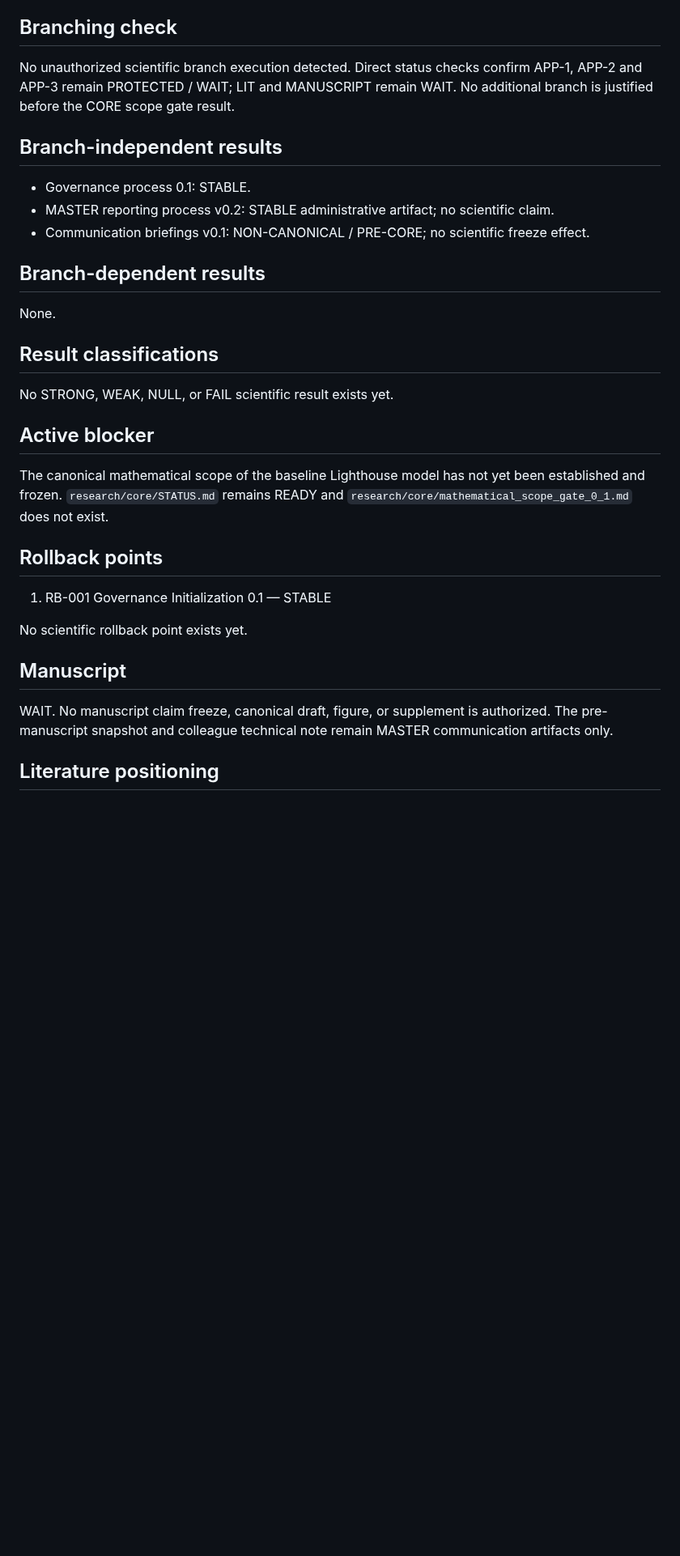
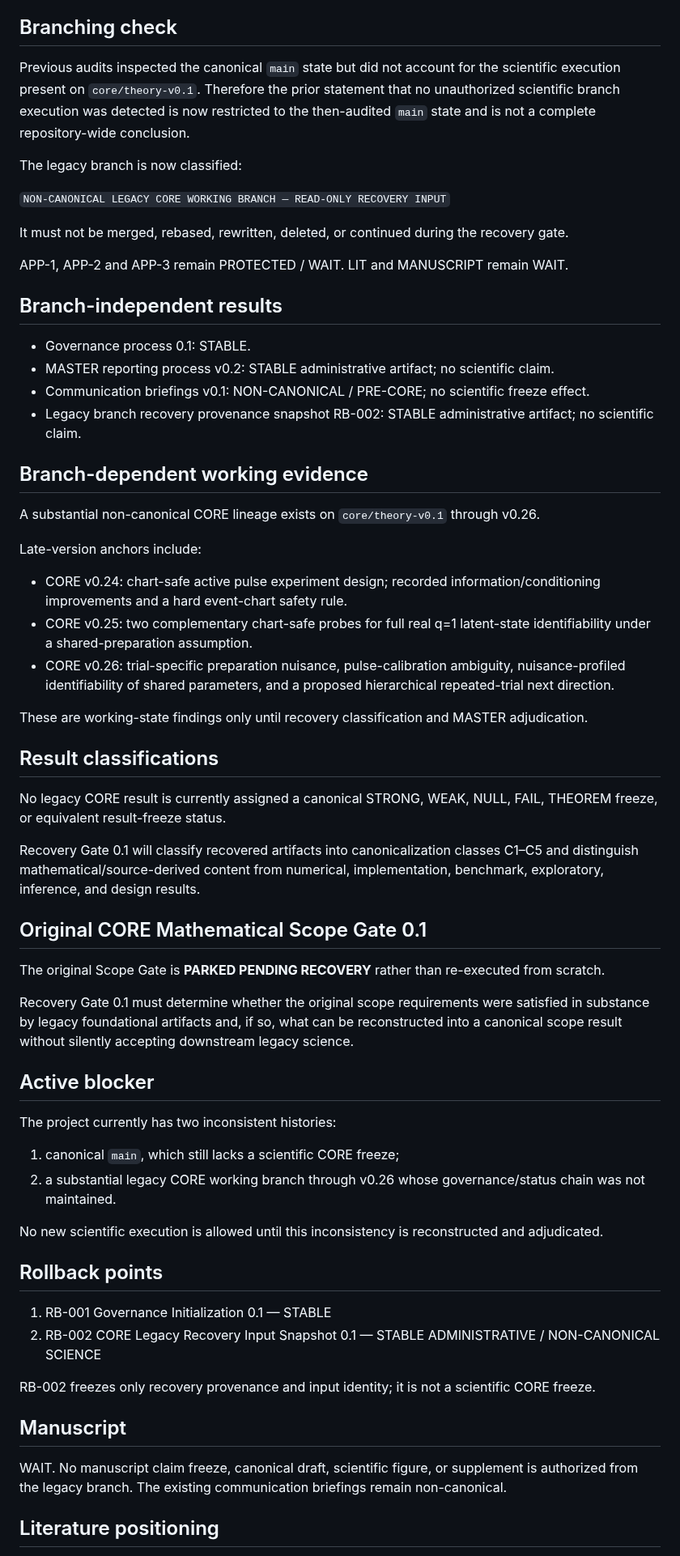
Before and after one commit to twkroll/haken-lighthouse-jax, a Markdown page: research/master/project_status.md, the part around one of its changes. Shown at 81% size. Drawn GitHub-style; blank space fills up the shorter version.

Commit message:
Integrate legacy CORE discovery into canonical project status v1.0

```diff
--- a/research/master/project_status.md
+++ b/research/master/project_status.md
@@ -39,35 +56,66 @@ OK. `research/core/STATUS.md` remains READY and `research/core/mathematical_scop
 
 ## Branching check
 
-No unauthorized scientific branch execution detected. Direct status checks confirm APP-1, APP-2 and APP-3 remain PROTECTED / WAIT; LIT and MANUSCRIPT remain WAIT. No additional branch is justified before the CORE scope gate result.
+Previous audits inspected the canonical `main` state but did not account for the scientific execution present on `core/theory-v0.1`. Therefore the prior statement that no unauthorized scientific branch execution was detected is now restricted to the then-audited `main` state and is not a complete repository-wide conclusion.
+
+The legacy branch is now classified:
+
+`NON-CANONICAL LEGACY CORE WORKING BRANCH — READ-ONLY RECOVERY INPUT`
+
+It must not be merged, rebased, rewritten, deleted, or continued during the recovery gate.
+
+APP-1, APP-2 and APP-3 remain PROTECTED / WAIT. LIT and MANUSCRIPT remain WAIT.
 
 ## Branch-independent results
 
 - Governance process 0.1: STABLE.
 - MASTER reporting process v0.2: STABLE administrative artifact; no scientific claim.
 - Communication briefings v0.1: NON-CANONICAL / PRE-CORE; no scientific freeze effect.
+- Legacy branch recovery provenance snapshot RB-002: STABLE administrative artifact; no scientific claim.
 
-## Branch-dependent results
+## Branch-dependent working evidence
 
-None.
+A substantial non-canonical CORE lineage exists on `core/theory-v0.1` through v0.26.
+
+Late-version anchors include:
+
+- CORE v0.24: chart-safe active pulse experiment design; recorded information/conditioning improvements and a hard event-chart safety rule.
+- CORE v0.25: two complementary chart-safe probes for full real q=1 latent-state identifiability under a shared-preparation assumption.
+- CORE v0.26: trial-specific preparation nuisance, pulse-calibration ambiguity, nuisance-profiled identifiability of shared parameters, and a proposed hierarchical repeated-trial next direction.
+
+These are working-state findings only until recovery classification and MASTER adjudication.
 
 ## Result classifications
 
-No STRONG, WEAK, NULL, or FAIL scientific result exists yet.
+No legacy CORE result is currently assigned a canonical STRONG, WEAK, NULL, FAIL, THEOREM freeze, or equivalent result-freeze status.
+
+Recovery Gate 0.1 will classify recovered artifacts into canonicalization classes C1–C5 and distinguish mathematical/source-derived content from numerical, implementation, benchmark, exploratory, inference, and design results.
+
+## Original CORE Mathematical Scope Gate 0.1
+
+The original Scope Gate is **PARKED PENDING RECOVERY** rather than re-executed from scratch.
+
+Recovery Gate 0.1 must determine whether the original scope requirements were satisfied in substance by legacy foundational artifacts and, if so, what can be reconstructed into a canonical scope result without silently accepting downstream legacy science.
 
 ## Active blocker
 
-The canonical mathematical scope of the baseline Lighthouse model has not yet been established and frozen. `research/core/STATUS.md` remains READY and `research/core/mathematical_scope_gate_0_1.md` does not exist.
+The project currently has two inconsistent histories:
+
+1. canonical `main`, which still lacks a scientific CORE freeze;
+2. a substantial legacy CORE working branch through v0.26 whose governance/status chain was not maintained.
+
+No new scientific execution is allowed until this inconsistency is reconstructed and adjudicated.
 
 ## Rollback points
 
 1. RB-001 Governance Initialization 0.1 — STABLE
+2. RB-002 CORE Legacy Recovery Input Snapshot 0.1 — STABLE ADMINISTRATIVE / NON-CANONICAL SCIENCE
 
-No scientific rollback point exists yet.
+RB-002 freezes only recovery provenance and input identity; it is not a scientific CORE freeze.
 
 ## Manuscript
 
-WAIT. No manuscript claim freeze, canonical draft, figure, or supplement is authorized. The pre-manuscript snapshot and colleague technical note remain MASTER communication artifacts only.
+WAIT. No manuscript claim freeze, canonical draft, scientific figure, or supplement is authorized from the legacy branch. The existing communication briefings remain non-canonical.
 
 ## Literature positioning
 
```
Also changed, not shown: other parts of research/master/project_status.md (+47 -16 lines).
